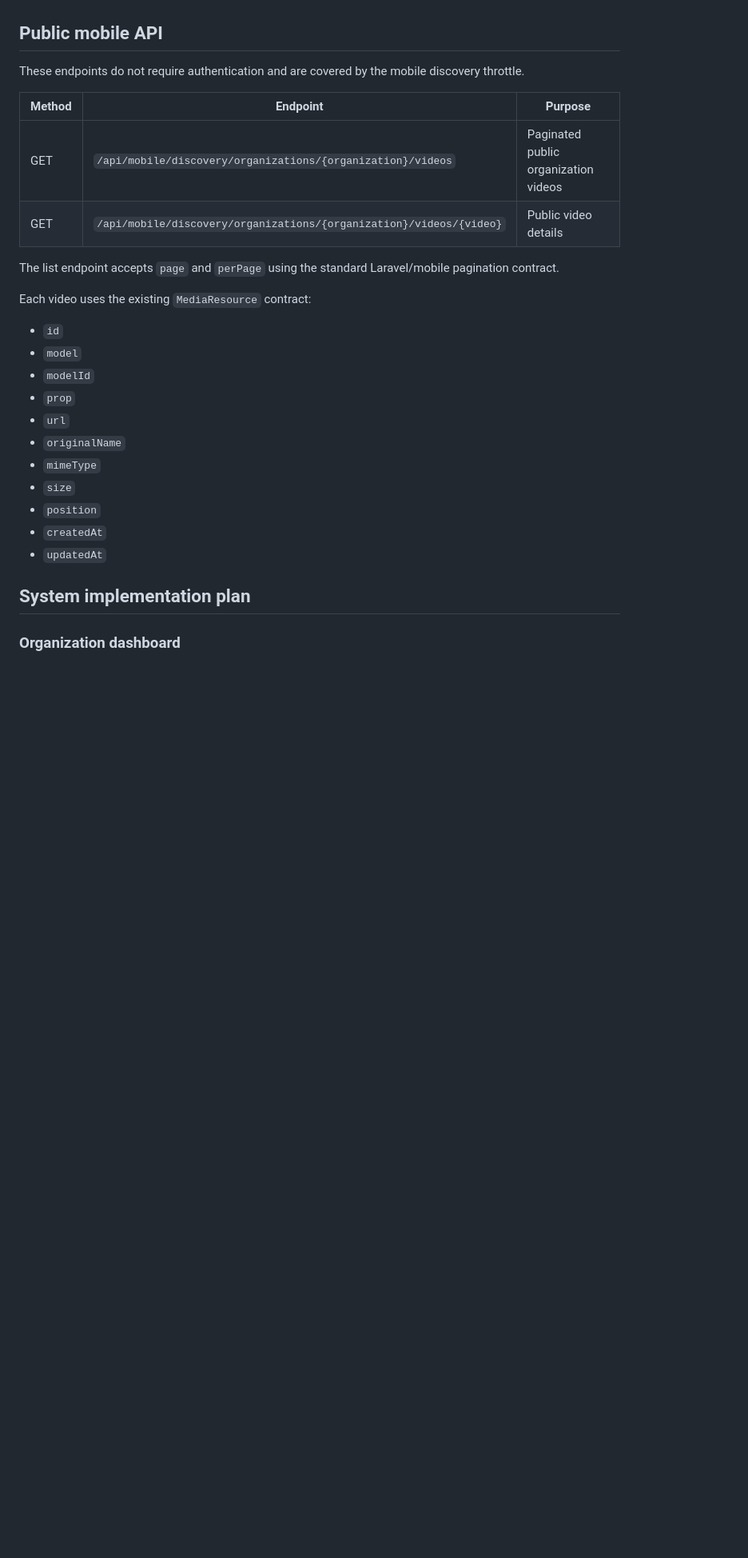
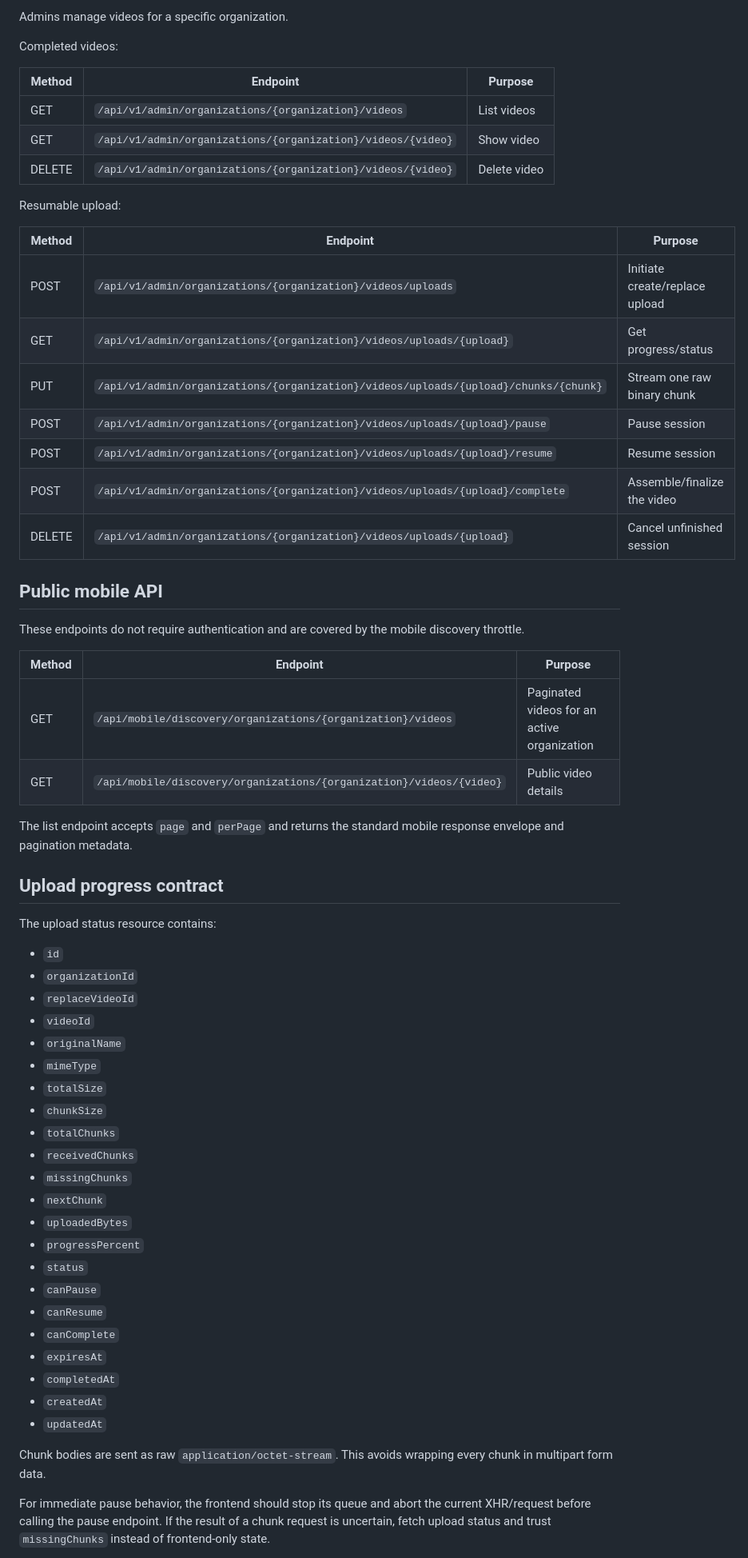
Before and after one commit to MustafaFares445/jod, a Markdown page: docs/organization-videos.md, the part around one of its changes. Shown at 80% size. GitHub-like rendering; blank space fills up the shorter version.

```diff
--- a/docs/organization-videos.md
+++ b/docs/organization-videos.md
@@ -26,3 +76,24 @@ The existing generic media endpoint also supports the `videos` prop for organiza
+Admins manage videos for a specific organization.
+
+Completed videos:
+
+| Method | Endpoint | Purpose |
+| --- | --- | --- |
+| GET | `/api/v1/admin/organizations/{organization}/videos` | List videos |
+| GET | `/api/v1/admin/organizations/{organization}/videos/{video}` | Show video |
+| DELETE | `/api/v1/admin/organizations/{organization}/videos/{video}` | Delete video |
+
+Resumable upload:
+
+| Method | Endpoint | Purpose |
+| --- | --- | --- |
+| POST | `/api/v1/admin/organizations/{organization}/videos/uploads` | Initiate create/replace upload |
+| GET | `/api/v1/admin/organizations/{organization}/videos/uploads/{upload}` | Get progress/status |
+| PUT | `/api/v1/admin/organizations/{organization}/videos/uploads/{upload}/chunks/{chunk}` | Stream one raw binary chunk |
+| POST | `/api/v1/admin/organizations/{organization}/videos/uploads/{upload}/pause` | Pause session |
+| POST | `/api/v1/admin/organizations/{organization}/videos/uploads/{upload}/resume` | Resume session |
+| POST | `/api/v1/admin/organizations/{organization}/videos/uploads/{upload}/complete` | Assemble/finalize the video |
+| DELETE | `/api/v1/admin/organizations/{organization}/videos/uploads/{upload}` | Cancel unfinished session |
 
 ## Public mobile API
 
@@ -30,26 +101,39 @@ These endpoints do not require authentication and are covered by the mobile disc
 
 | Method | Endpoint | Purpose |
 | --- | --- | --- |
-| GET | `/api/mobile/discovery/organizations/{organization}/videos` | Paginated public organization videos |
+| GET | `/api/mobile/discovery/organizations/{organization}/videos` | Paginated videos for an active organization |
 | GET | `/api/mobile/discovery/organizations/{organization}/videos/{video}` | Public video details |
 
-The list endpoint accepts `page` and `perPage` using the standard Laravel/mobile pagination contract.
+The list endpoint accepts `page` and `perPage` and returns the standard mobile response envelope and pagination metadata.
 
-Each video uses the existing `MediaResource` contract:
+## Upload progress contract
+
+The upload status resource contains:
 
 - `id`
-- `model`
-- `modelId`
-- `prop`
-- `url`
+- `organizationId`
+- `replaceVideoId`
+- `videoId`
 - `originalName`
 - `mimeType`
-- `size`
-- `position`
+- `totalSize`
+- `chunkSize`
+- `totalChunks`
+- `receivedChunks`
+- `missingChunks`
+- `nextChunk`
+- `uploadedBytes`
+- `progressPercent`
+- `status`
+- `canPause`
+- `canResume`
+- `canComplete`
+- `expiresAt`
+- `completedAt`
 - `createdAt`
 - `updatedAt`
 
-## System implementation plan
+Chunk bodies are sent as raw `application/octet-stream`. This avoids wrapping every chunk in multipart form data.
 
-### Organization dashboard
+For immediate pause behavior, the frontend should stop its queue and abort the current XHR/request before calling the pause endpoint. If the result of a chunk request is uncertain, fetch upload status and trust `missingChunks` instead of frontend-only state.
 
```
Also changed, not shown: other parts of docs/organization-videos.md (+80 -27 lines).
